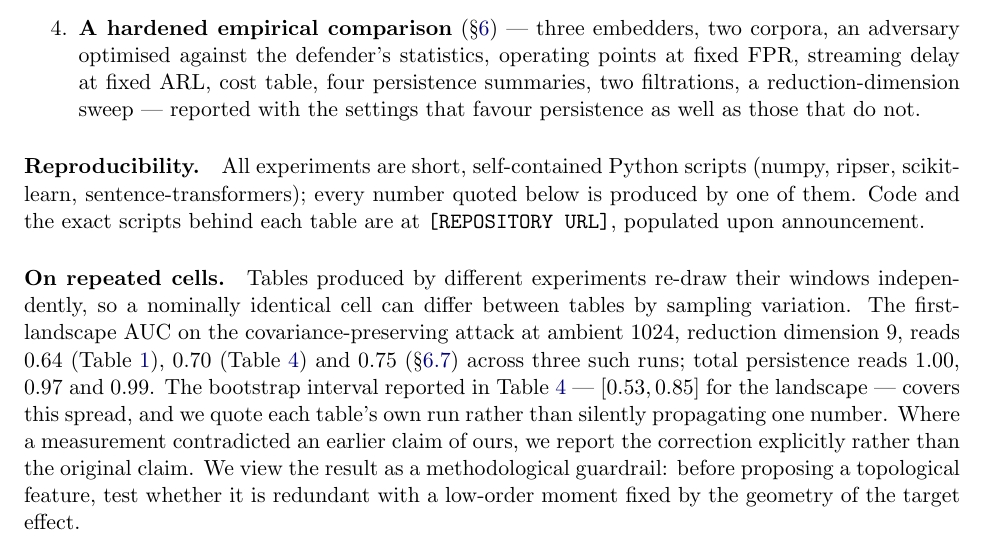
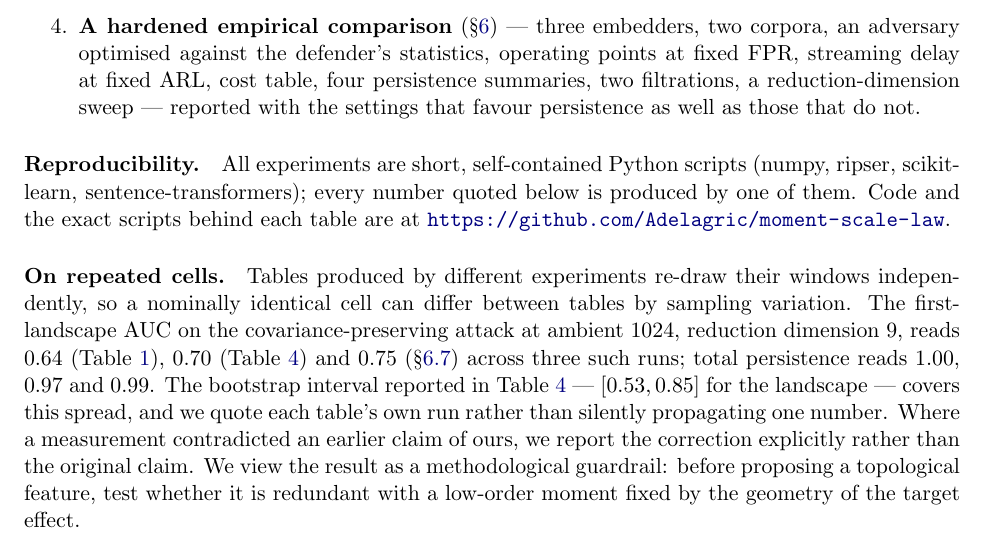
Before and after one commit to Adelagric/moment-scale-law, a LaTeX paper (docs/paper1/paper.tex): part of page 2 of 18, cut so that both start at the same text. Compiled offline with pdfLaTeX.

Commit message:
Point the reproducibility statement at the repository

```diff
--- a/docs/paper1/paper.tex
+++ b/docs/paper1/paper.tex
@@ -99,8 +99,7 @@ sweep --- reported with the settings that favour persistence as well as those th
 
 \paragraph{Reproducibility.} All experiments are short, self-contained Python scripts (numpy,
 ripser, scikit-learn, sentence-transformers); every number quoted below is produced by one of them.
-Code and the exact scripts behind each table are at \texttt{[REPOSITORY URL]}, populated upon
-announcement.
+Code and the exact scripts behind each table are at \url{https://github.com/Adelagric/moment-scale-law}.
 
 \paragraph{On repeated cells.} Tables produced by different experiments re-draw their windows
 independently, so a nominally identical cell can differ between tables by sampling variation. The
```
Also changed, not shown: docs/paper1/paper.pdf.
